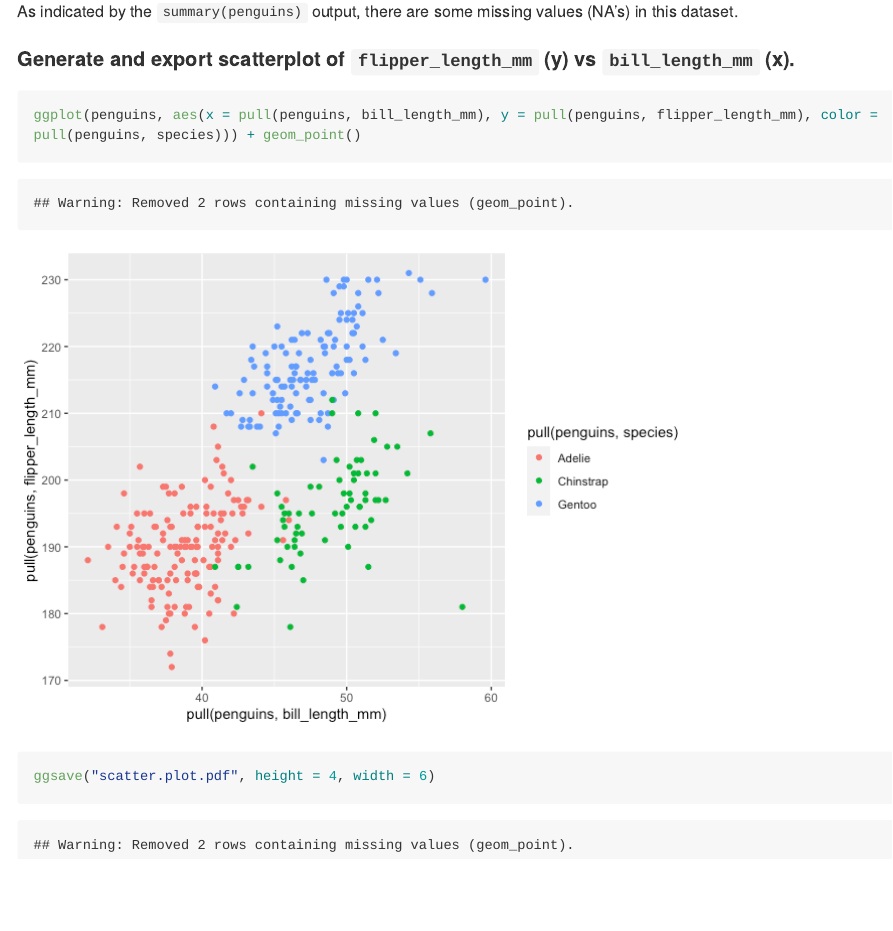
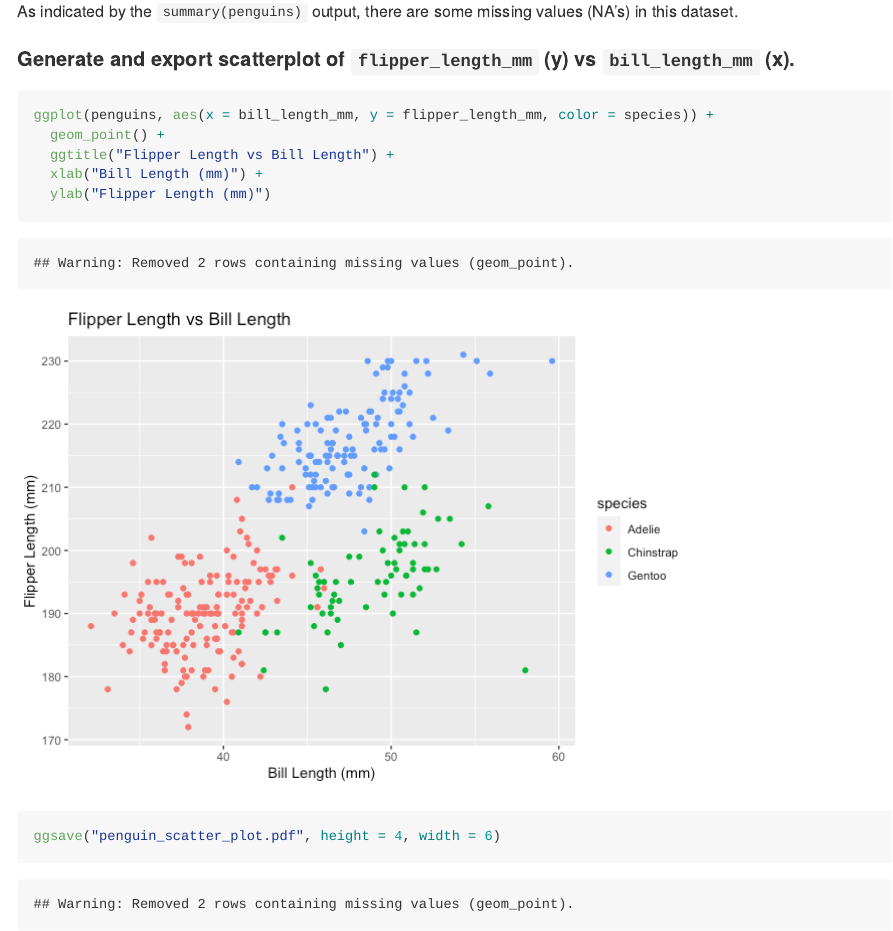
Before and after one commit to fdehrich/p8105_hw1_fde2103, an R Markdown document (p8105_hw_fde2103.Rmd): the page in a window 1100 px wide, from 3990 px down. The pictures show the output file p8105_hw_fde2103.md that the author committed with the source, drawn offline in the style of GitHub; long lines of code are wrapped.

Commit message:
updates to scatter plot: filename more descriptive, removed superfluous code, added title and axis labels

````diff
--- a/p8105_hw_fde2103.Rmd
+++ b/p8105_hw_fde2103.Rmd
@@ -85,6 +85,10 @@ As indicated by the `summary(penguins)` output, there are some missing values (N
 #### Generate and export scatterplot of `flipper_length_mm` (y) vs `bill_length_mm` (x).
 
 ```{r peng_scatterplot}
-ggplot(penguins, aes(x = pull(penguins, bill_length_mm), y = pull(penguins, flipper_length_mm), color = pull(penguins, species))) + geom_point()
-ggsave("scatter.plot.pdf", height = 4, width = 6)
+ggplot(penguins, aes(x = bill_length_mm, y = flipper_length_mm, color = species)) +
+  geom_point() +
+  ggtitle("Flipper Length vs Bill Length") +
+  xlab("Bill Length (mm)") +
+  ylab("Flipper Length (mm)")
+ggsave("penguin_scatter_plot.pdf", height = 4, width = 6)
 ```
````
Also changed, not shown: p8105_hw_fde2103.md, p8105_hw_fde2103_files/figure-gfm/peng_scatterplot-1.png, penguin_scatter_plot.pdf (added), scatter.plot.pdf (deleted).
